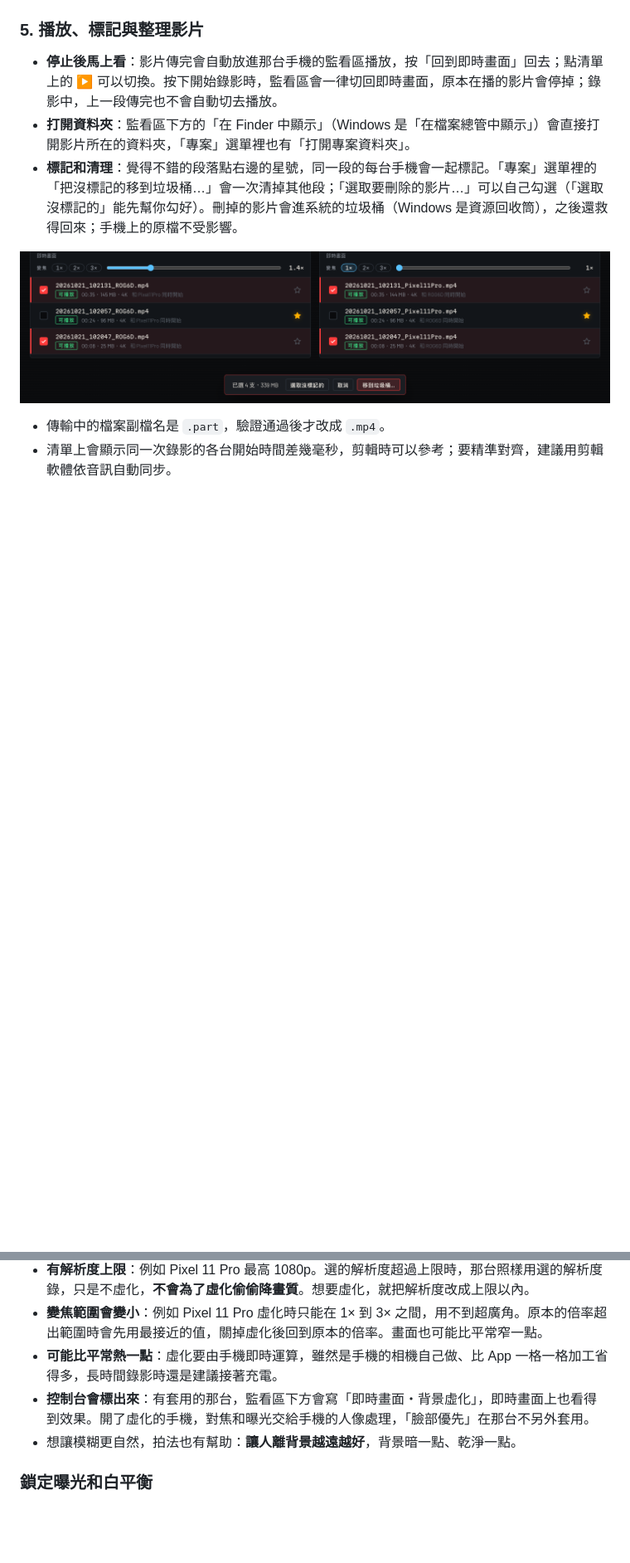
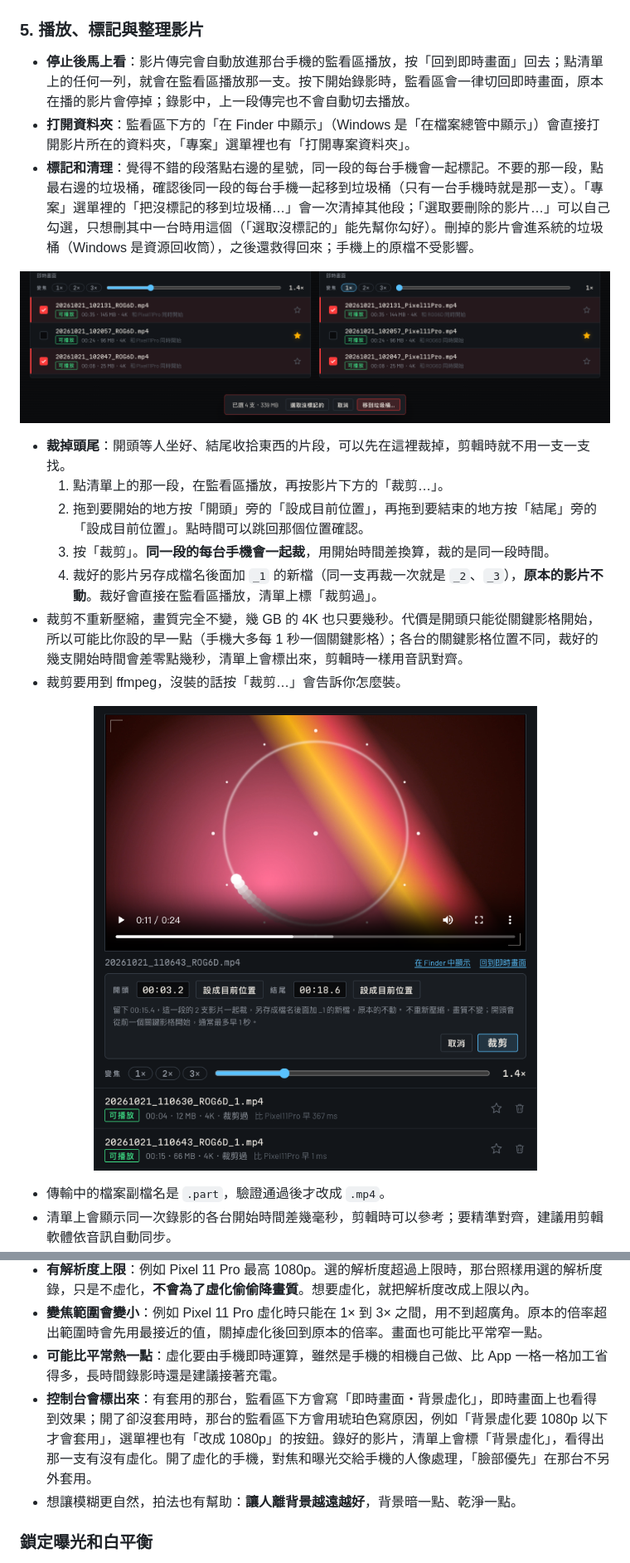
Before and after one commit to dean9703111/multicam-recorder, a Markdown page: README.md, 2 parts joined by grey strips. Shown: that part at 83% size. Rendered like a GitHub page; pictures changed too: docs/images/trim.png (added); blank space fills up the shorter version.

```diff
--- a/README.md
+++ b/README.md
@@ -183,11 +186,23 @@ npm start
 
 ### 5. 播放、標記與整理影片
 
-- **停止後馬上看**：影片傳完會自動放進那台手機的監看區播放，按「回到即時畫面」回去；點清單上的 ▶ 可以切換。按下開始錄影時，監看區會一律切回即時畫面，原本在播的影片會停掉；錄影中，上一段傳完也不會自動切去播放。
+- **停止後馬上看**：影片傳完會自動放進那台手機的監看區播放，按「回到即時畫面」回去；點清單上的任何一列，就會在監看區播放那一支。按下開始錄影時，監看區會一律切回即時畫面，原本在播的影片會停掉；錄影中，上一段傳完也不會自動切去播放。
 - **打開資料夾**：監看區下方的「在 Finder 中顯示」（Windows 是「在檔案總管中顯示」）會直接打開影片所在的資料夾，「專案」選單裡也有「打開專案資料夾」。
-- **標記和清理**：覺得不錯的段落點右邊的星號，同一段的每台手機會一起標記。「專案」選單裡的「把沒標記的移到垃圾桶…」會一次清掉其他段；「選取要刪除的影片…」可以自己勾選（「選取沒標記的」能先幫你勾好）。刪掉的影片會進系統的垃圾桶（Windows 是資源回收筒），之後還救得回來；手機上的原檔不受影響。
+- **標記和清理**：覺得不錯的段落點右邊的星號，同一段的每台手機會一起標記。不要的那一段，點最右邊的垃圾桶，確認後同一段的每台手機一起移到垃圾桶（只有一台手機時就是那一支）。「專案」選單裡的「把沒標記的移到垃圾桶…」會一次清掉其他段；「選取要刪除的影片…」可以自己勾選，只想刪其中一台時用這個（「選取沒標記的」能先幫你勾好）。刪掉的影片會進系統的垃圾桶（Windows 是資源回收筒），之後還救得回來；手機上的原檔不受影響。
 
 ![選取模式：勾選要刪的影片，標記星號的段落留下，下方工具列可以一起移到垃圾桶](docs/images/select-trash.png)
+
+- **裁掉頭尾**：開頭等人坐好、結尾收拾東西的片段，可以先在這裡裁掉，剪輯時就不用一支一支找。
+  1. 點清單上的那一段，在監看區播放，再按影片下方的「裁剪…」。
+  2. 拖到要開始的地方按「開頭」旁的「設成目前位置」，再拖到要結束的地方按「結尾」旁的「設成目前位置」。點時間可以跳回那個位置確認。
+  3. 按「裁剪」。**同一段的每台手機會一起裁**，用開始時間差換算，裁的是同一段時間。
+  4. 裁好的影片另存成檔名後面加 `_1` 的新檔（同一支再裁一次就是 `_2`、`_3`），**原本的影片不動**。裁好會直接在監看區播放，清單上標「裁剪過」。
+- 裁剪不重新壓縮，畫質完全不變，幾 GB 的 4K 也只要幾秒。代價是開頭只能從關鍵影格開始，所以可能比你設的早一點（手機大多每 1 秒一個關鍵影格）；各台的關鍵影格位置不同，裁好的幾支開始時間會差零點幾秒，清單上會標出來，剪輯時一樣用音訊對齊。
+- 裁剪要用到 ffmpeg，沒裝的話按「裁剪…」會告訴你怎麼裝。
+
+<p align="center">
+  <img src="docs/images/trim.png" width="560" alt="裁剪頭尾：在監看區播放 ROG6D 的影片，下方的裁剪面板設定開頭 00:03.2、結尾 00:18.6，說明會留下 15.4 秒、同一段的 2 支影片一起裁、另存成加 _1 的新檔；清單上是裁好的 _1 影片，標著「裁剪過」">
+</p>
 
 - 傳輸中的檔案副檔名是 `.part`，驗證通過後才改成 `.mp4`。
 - 清單上會顯示同一次錄影的各台開始時間差幾毫秒，剪輯時可以參考；要精準對齊，建議用剪輯軟體依音訊自動同步。
@@ -243,7 +258,7 @@ npm start
 - **有解析度上限**：例如 Pixel 11 Pro 最高 1080p。選的解析度超過上限時，那台照樣用選的解析度錄，只是不虛化，**不會為了虛化偷偷降畫質**。想要虛化，就把解析度改成上限以內。
 - **變焦範圍會變小**：例如 Pixel 11 Pro 虛化時只能在 1× 到 3× 之間，用不到超廣角。原本的倍率超出範圍時會先用最接近的值，關掉虛化後回到原本的倍率。畫面也可能比平常窄一點。
 - **可能比平常熱一點**：虛化要由手機即時運算，雖然是手機的相機自己做、比 App 一格一格加工省得多，長時間錄影時還是建議接著充電。
-- **控制台會標出來**：有套用的那台，監看區下方會寫「即時畫面・背景虛化」，即時畫面上也看得到效果。開了虛化的手機，對焦和曝光交給手機的人像處理，「臉部優先」在那台不另外套用。
+- **控制台會標出來**：有套用的那台，監看區下方會寫「即時畫面・背景虛化」，即時畫面上也看得到效果；開了卻沒套用時，那台的監看區下方會用琥珀色寫原因，例如「背景虛化要 1080p 以下才會套用」，選單裡也有「改成 1080p」的按鈕。錄好的影片，清單上會標「背景虛化」，看得出那一支有沒有虛化。開了虛化的手機，對焦和曝光交給手機的人像處理，「臉部優先」在那台不另外套用。
 - 想讓模糊更自然，拍法也有幫助：**讓人離背景越遠越好**，背景暗一點、乾淨一點。
 
 ### 鎖定曝光和白平衡
```
Also changed, not shown: other parts of README.md (+16 -5 lines), docs/development.md (+14 -3 lines), docs/images/console.png, docs/images/portrait-settings.png, docs/images/spec-guide.png, 9 other files.
